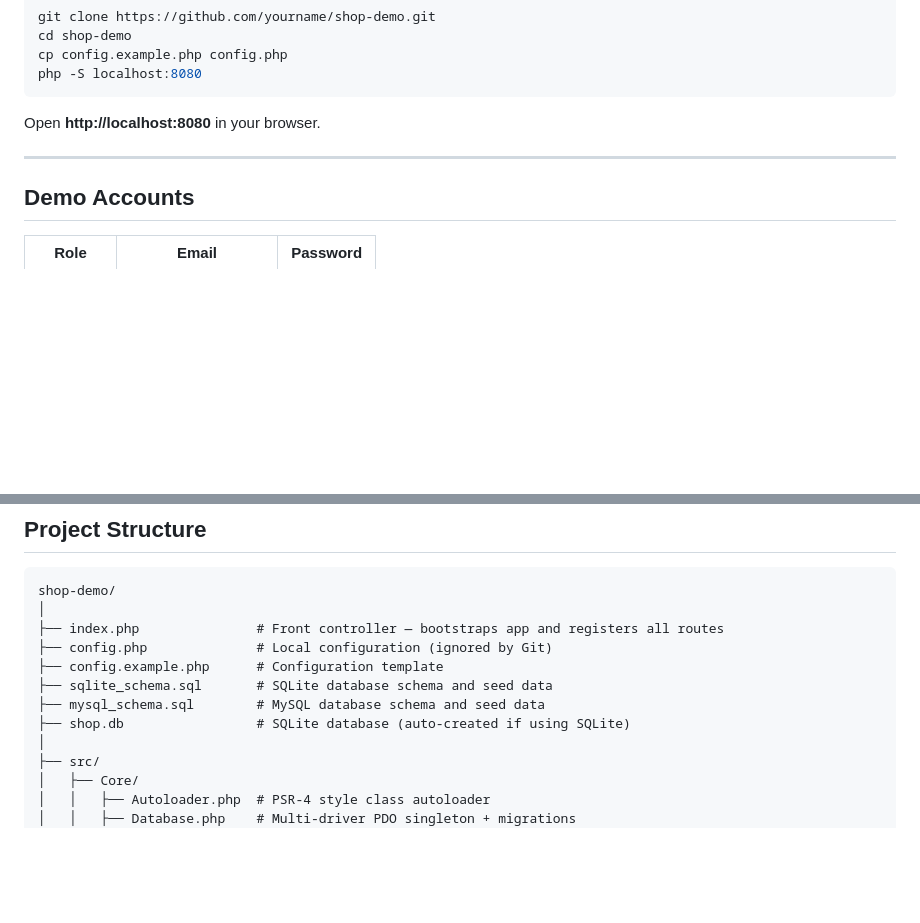
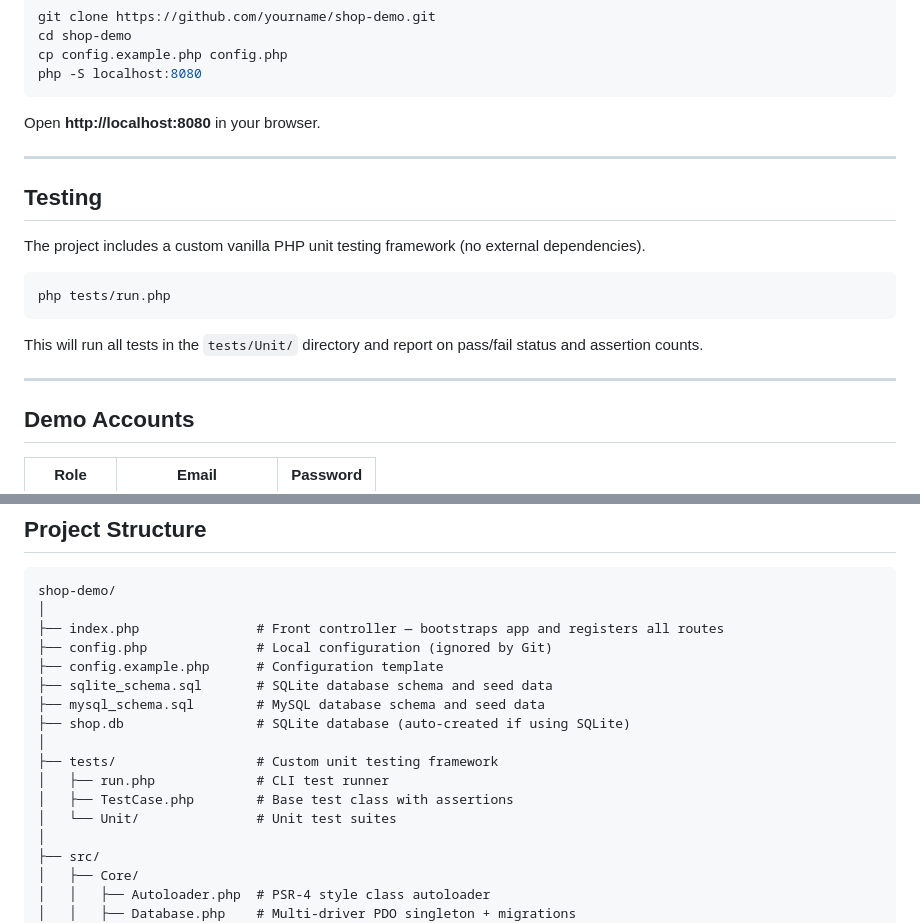
Before and after one commit to andyfraser/shop-demo, a Markdown page: README.md, 2 parts joined by grey strips. GitHub-like rendering; blank space fills up the shorter version.

````diff
--- a/README.md
+++ b/README.md
@@ -69,6 +69,18 @@ Open **http://localhost:8080** in your browser.
 
 ---
 
+## Testing
+
+The project includes a custom vanilla PHP unit testing framework (no external dependencies).
+
+```bash
+php tests/run.php
+```
+
+This will run all tests in the `tests/Unit/` directory and report on pass/fail status and assertion counts.
+
+---
+
 ## Demo Accounts
 
 | Role     | Email               | Password   |
@@ -97,6 +109,11 @@ shop-demo/
 ├── sqlite_schema.sql       # SQLite database schema and seed data
 ├── mysql_schema.sql        # MySQL database schema and seed data
 ├── shop.db                 # SQLite database (auto-created if using SQLite)
+│
+├── tests/                  # Custom unit testing framework
+│   ├── run.php             # CLI test runner
+│   ├── TestCase.php        # Base test class with assertions
+│   └── Unit/               # Unit test suites
 │
 ├── src/
 │   ├── Core/
````
Also changed, not shown: USER_MANUAL.md (+18 -0 lines).
